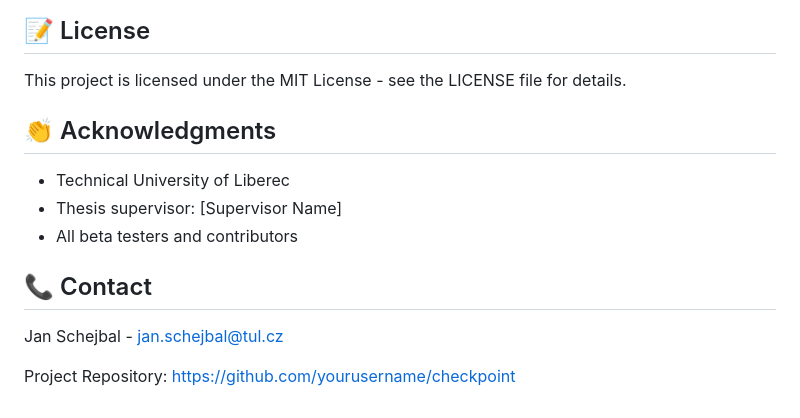
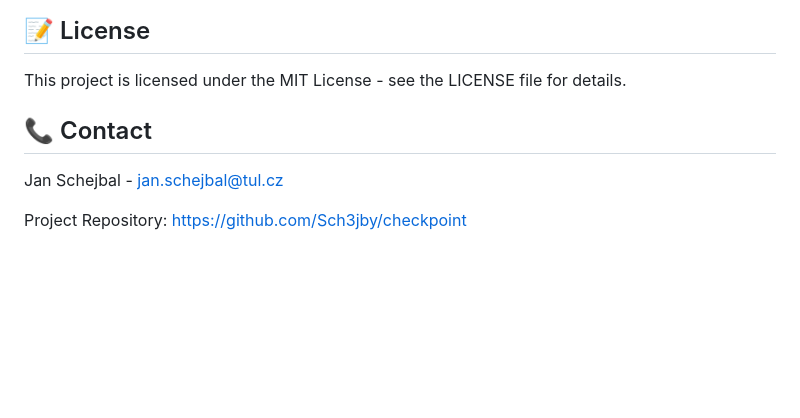
Before and after one commit to Sch3jby/RFID_Timer, a Markdown page: README.md, the part around the change. GitHub-like rendering; blank space fills up the shorter version.

```diff
--- a/README.md
+++ b/README.md
@@ -133,14 +133,9 @@ The system supports two primary user roles:
 
 This project is licensed under the MIT License - see the LICENSE file for details.
 
-## 👏 Acknowledgments
-
-- Technical University of Liberec
-- Thesis supervisor: [Supervisor Name]
-- All beta testers and contributors
 
 ## 📞 Contact
 
 Jan Schejbal - jan.schejbal@tul.cz
 
-Project Repository: [https://github.com/yourusername/checkpoint](https://github.com/yourusername/checkpoint)
+Project Repository: [https://github.com/Sch3jby/checkpoint](https://github.com/Sch3jby/checkpoint)
```
